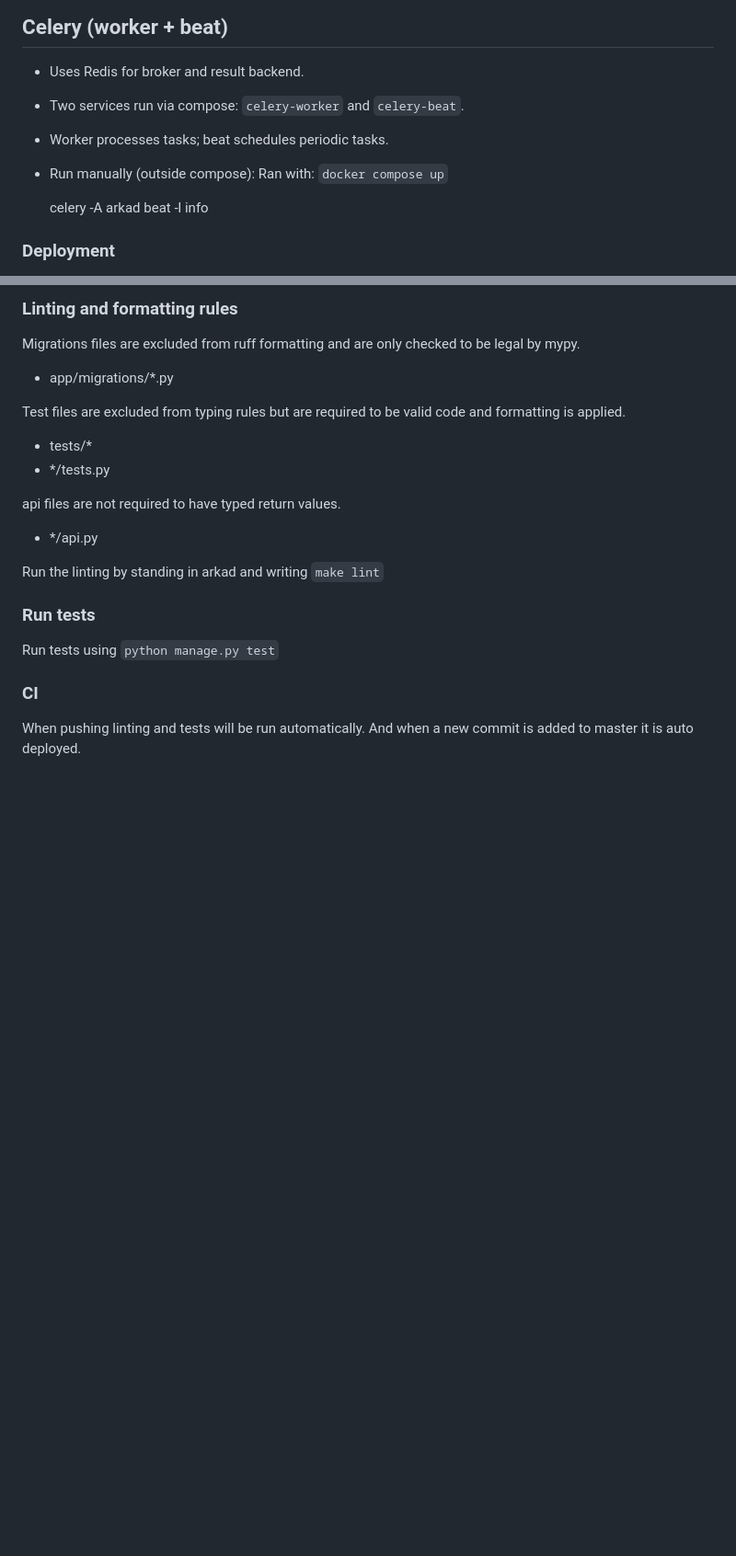
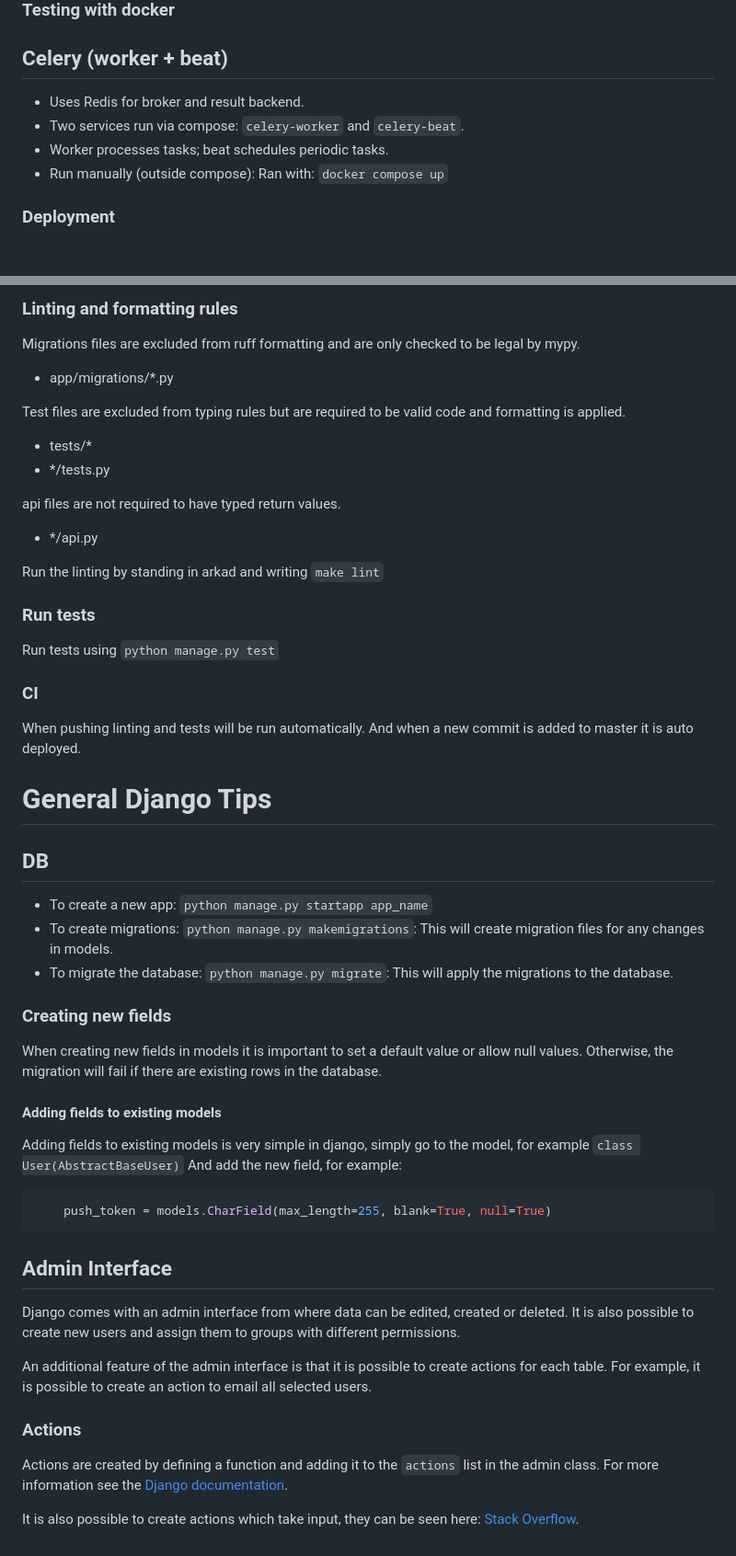
Before and after one commit to careerfairsystems/arkad-backend-django, a Markdown page: README.md, 2 parts joined by grey strips. Shown: that part at 92% size. Drawn GitHub-style; blank space fills up the shorter version.

Commit message:
DOCS: Update README with general Django tips and best practices for model fields

````diff
--- a/README.md
+++ b/README.md
@@ -65,8 +65,6 @@ Required environment variables are:
 - Worker processes tasks; beat schedules periodic tasks.
 - Run manually (outside compose):
 Ran with: `docker compose up`
-
-  celery -A arkad beat -l info
 ### Deployment
 - Define tasks in any app `tasks.py`:
 When deploying you must set DEBUG environment value to False.
@@ -121,3 +119,37 @@ Run tests using `python manage.py test`
 
 When pushing linting and tests will be run automatically.
 And when a new commit is added to master it is auto deployed.
+
+# General Django Tips
+
+## DB
+
+- To create a new app: `python manage.py startapp app_name`
+- To create migrations: `python manage.py makemigrations`: This will create migration files for any changes in models.
+- To migrate the database: `python manage.py migrate`: This will apply the migrations to the database.
+
+### Creating new fields
+
+When creating new fields in models it is important to set a default value or allow null values.
+Otherwise, the migration will fail if there are existing rows in the database.
+
+#### Adding fields to existing models
+
+Adding fields to existing models is very simple in django, simply go to the model, for example `class User(AbstractBaseUser)`
+And add the new field, for example:
+```python
+    push_token = models.CharField(max_length=255, blank=True, null=True)
+```
+
+## Admin Interface
+
+Django comes with an admin interface from where data can be edited, created or deleted. It is also possible to create new users and assign them to groups with different permissions.
+
+An additional feature of the admin interface is that it is possible to create actions for each table. For example, it is possible to create an action to email all selected users.
+
+### Actions
+
+Actions are created by defining a function and adding it to the `actions` list in the admin class.
+For more information see the [Django documentation](https://docs.djangoproject.com/en/5.2/ref/contrib/admin/actions/).
+
+It is also possible to create actions which take input, they can be seen here: [Stack Overflow](https://stackoverflow.com/a/63644851/11836881).
````
